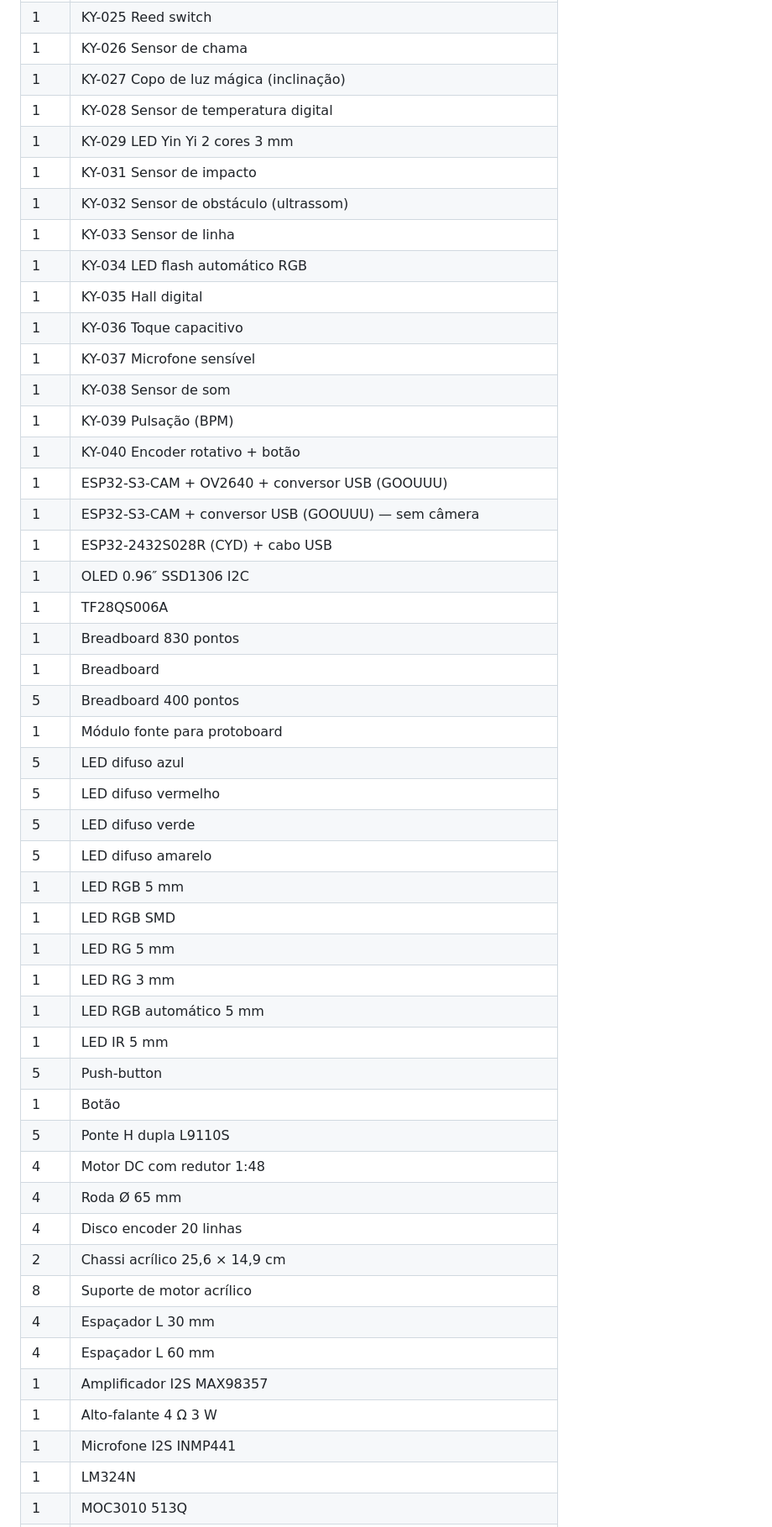
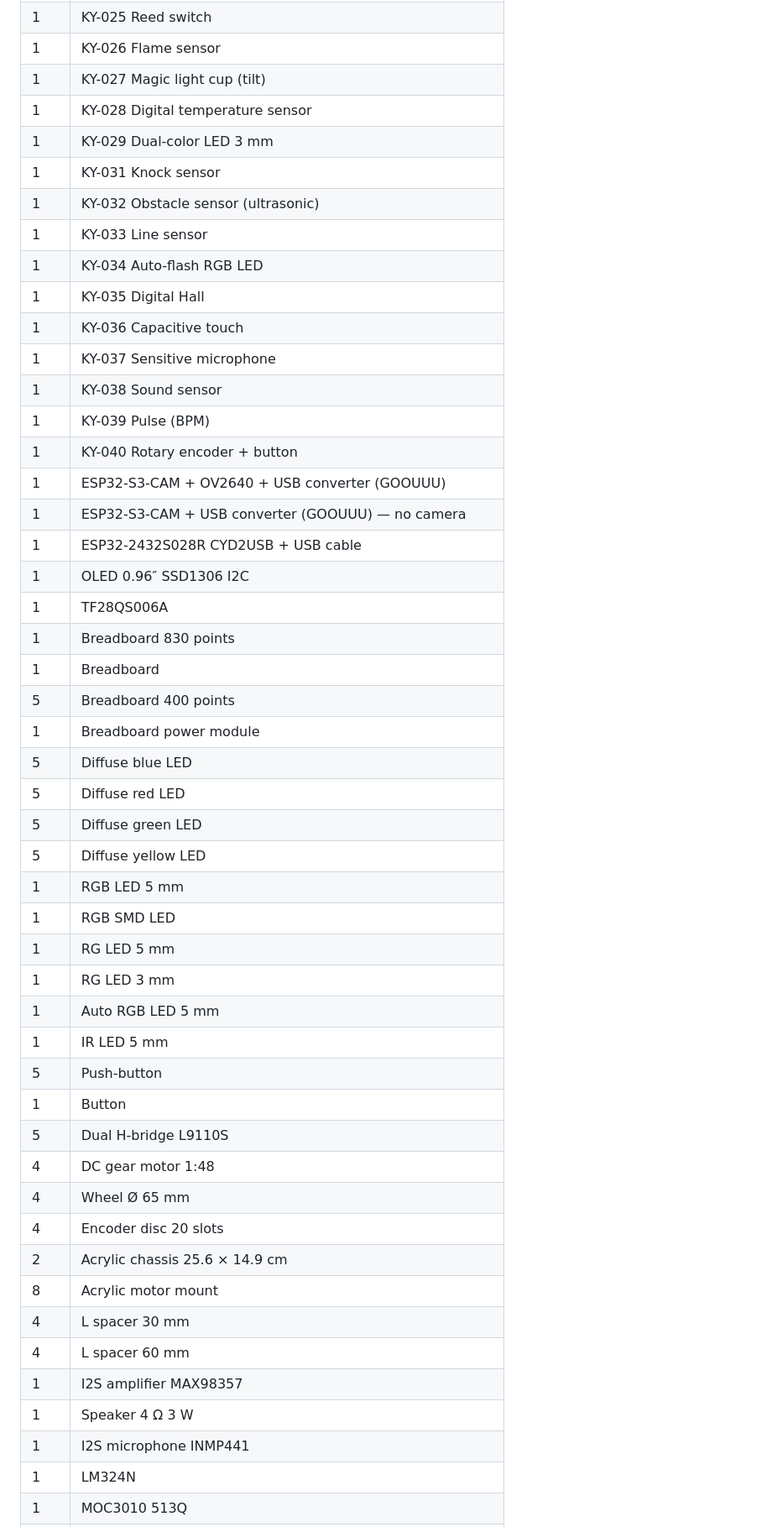
Before and after one commit to LuizEduPP/esp-projects, a Markdown page: docs/hardware-inventory.md, the part around one of its changes. Shown at 84% size. GitHub-like rendering.

```diff
--- a/docs/hardware-inventory.md
+++ b/docs/hardware-inventory.md
@@ -50,49 +50,49 @@
 | 1 | KY-025 Reed switch |
-| 1 | KY-026 Sensor de chama |
-| 1 | KY-027 Copo de luz mágica (inclinação) |
-| 1 | KY-028 Sensor de temperatura digital |
-| 1 | KY-029 LED Yin Yi 2 cores 3 mm |
-| 1 | KY-031 Sensor de impacto |
-| 1 | KY-032 Sensor de obstáculo (ultrassom) |
-| 1 | KY-033 Sensor de linha |
-| 1 | KY-034 LED flash automático RGB |
-| 1 | KY-035 Hall digital |
-| 1 | KY-036 Toque capacitivo |
-| 1 | KY-037 Microfone sensível |
-| 1 | KY-038 Sensor de som |
-| 1 | KY-039 Pulsação (BPM) |
-| 1 | KY-040 Encoder rotativo + botão |
-| 1 | ESP32-S3-CAM + OV2640 + conversor USB (GOOUUU) |
-| 1 | ESP32-S3-CAM + conversor USB (GOOUUU) — sem câmera |
-| 1 | ESP32-2432S028R (CYD) + cabo USB |
+| 1 | KY-026 Flame sensor |
+| 1 | KY-027 Magic light cup (tilt) |
+| 1 | KY-028 Digital temperature sensor |
+| 1 | KY-029 Dual-color LED 3 mm |
+| 1 | KY-031 Knock sensor |
+| 1 | KY-032 Obstacle sensor (ultrasonic) |
+| 1 | KY-033 Line sensor |
+| 1 | KY-034 Auto-flash RGB LED |
+| 1 | KY-035 Digital Hall |
+| 1 | KY-036 Capacitive touch |
+| 1 | KY-037 Sensitive microphone |
+| 1 | KY-038 Sound sensor |
+| 1 | KY-039 Pulse (BPM) |
+| 1 | KY-040 Rotary encoder + button |
+| 1 | ESP32-S3-CAM + OV2640 + USB converter (GOOUUU) |
+| 1 | ESP32-S3-CAM + USB converter (GOOUUU) — no camera |
+| 1 | ESP32-2432S028R CYD2USB + USB cable |
 | 1 | OLED 0.96″ SSD1306 I2C |
 | 1 | TF28QS006A |
-| 1 | Breadboard 830 pontos |
+| 1 | Breadboard 830 points |
 | 1 | Breadboard |
-| 5 | Breadboard 400 pontos |
-| 1 | Módulo fonte para protoboard |
-| 5 | LED difuso azul |
-| 5 | LED difuso vermelho |
-| 5 | LED difuso verde |
-| 5 | LED difuso amarelo |
-| 1 | LED RGB 5 mm |
-| 1 | LED RGB SMD |
-| 1 | LED RG 5 mm |
-| 1 | LED RG 3 mm |
-| 1 | LED RGB automático 5 mm |
-| 1 | LED IR 5 mm |
+| 5 | Breadboard 400 points |
+| 1 | Breadboard power module |
+| 5 | Diffuse blue LED |
+| 5 | Diffuse red LED |
+| 5 | Diffuse green LED |
+| 5 | Diffuse yellow LED |
+| 1 | RGB LED 5 mm |
+| 1 | RGB SMD LED |
+| 1 | RG LED 5 mm |
+| 1 | RG LED 3 mm |
+| 1 | Auto RGB LED 5 mm |
+| 1 | IR LED 5 mm |
 | 5 | Push-button |
-| 1 | Botão |
-| 5 | Ponte H dupla L9110S |
-| 4 | Motor DC com redutor 1:48 |
-| 4 | Roda Ø 65 mm |
-| 4 | Disco encoder 20 linhas |
-| 2 | Chassi acrílico 25,6 × 14,9 cm |
-| 8 | Suporte de motor acrílico |
-| 4 | Espaçador L 30 mm |
-| 4 | Espaçador L 60 mm |
-| 1 | Amplificador I2S MAX98357 |
-| 1 | Alto-falante 4 Ω 3 W |
-| 1 | Microfone I2S INMP441 |
+| 1 | Button |
+| 5 | Dual H-bridge L9110S |
+| 4 | DC gear motor 1:48 |
+| 4 | Wheel Ø 65 mm |
+| 4 | Encoder disc 20 slots |
+| 2 | Acrylic chassis 25.6 × 14.9 cm |
+| 8 | Acrylic motor mount |
+| 4 | L spacer 30 mm |
+| 4 | L spacer 60 mm |
+| 1 | I2S amplifier MAX98357 |
+| 1 | Speaker 4 Ω 3 W |
+| 1 | I2S microphone INMP441 |
 | 1 | LM324N |
 | 1 | MOC3010 513Q |
```
Also changed, not shown: other parts of docs/hardware-inventory.md (+54 -54 lines).
